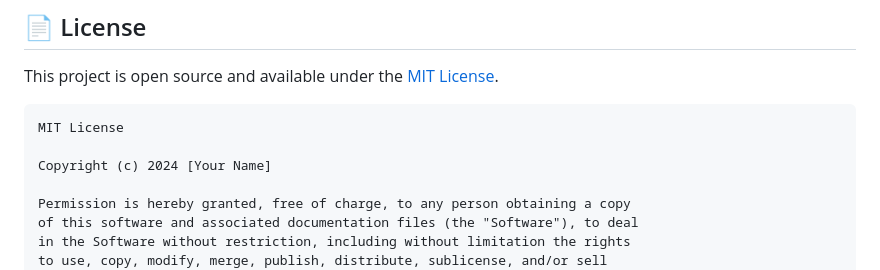
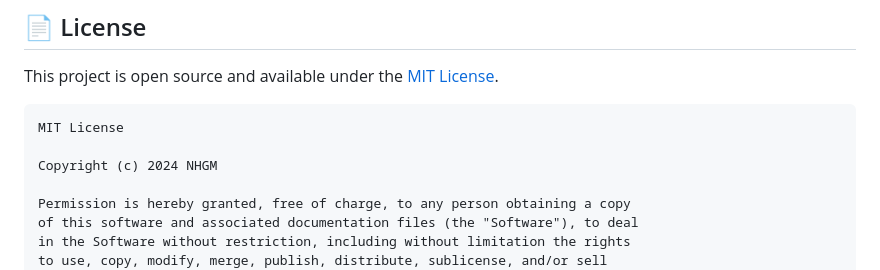
Before and after one commit to nhashimoto-gm/personal-finance-dashboard-public, a Markdown page: README.md, the part around the change. GitHub-like rendering.

Commit message:
Update copyright holder in README.md

````diff
--- a/README.md
+++ b/README.md
@@ -402,7 +402,7 @@ This project is open source and available under the [MIT License](LICENSE).
 ```
 MIT License
 
-Copyright (c) 2024 [Your Name]
+Copyright (c) 2024 NHGM
 
 Permission is hereby granted, free of charge, to any person obtaining a copy
 of this software and associated documentation files (the "Software"), to deal
````
